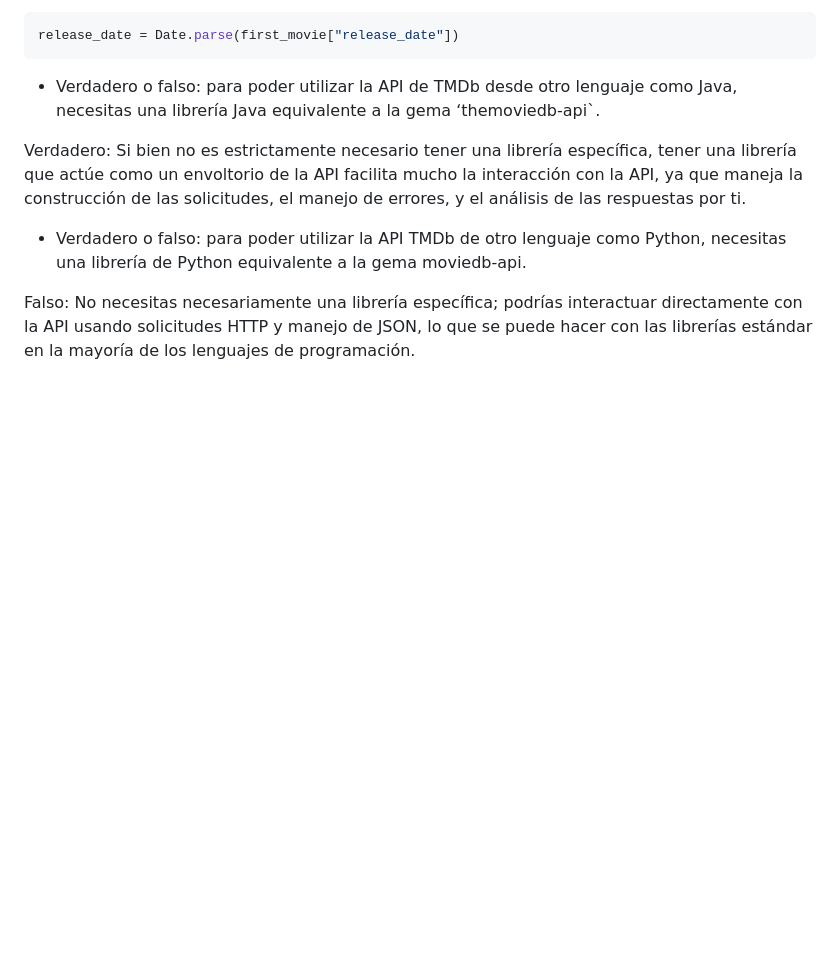
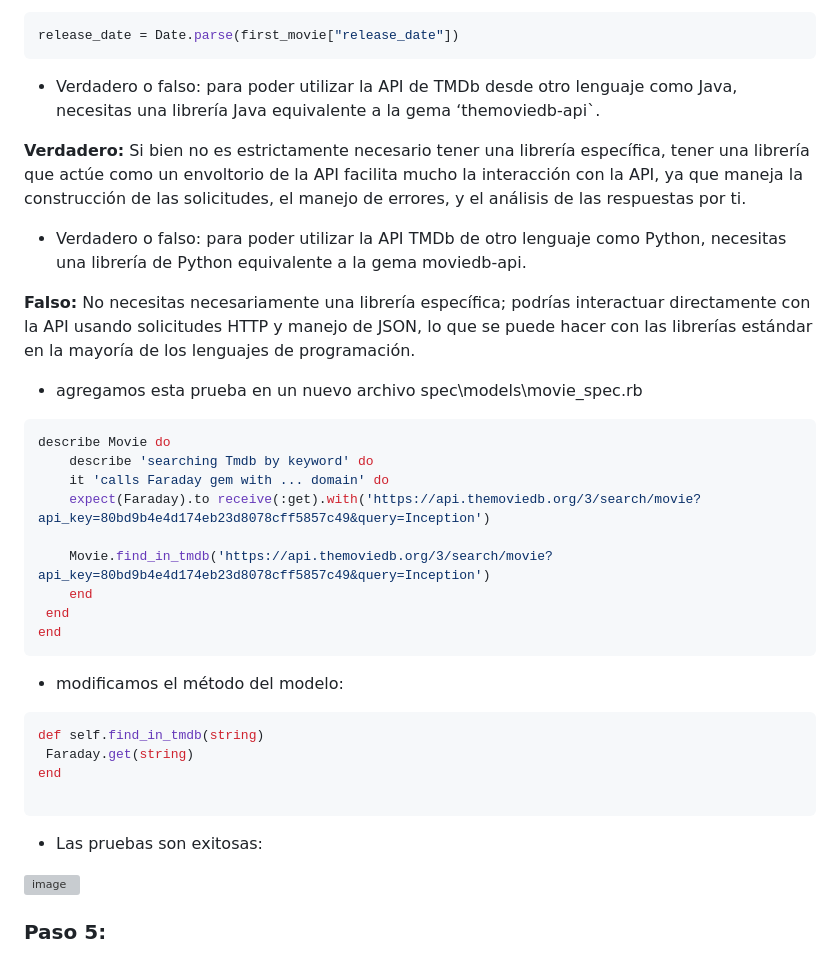
Before and after one commit to Daniel349167/ExamenFinal-CC3S2, a Markdown page: README.md, the part around the change. Rendered like a GitHub page; blank space fills up the shorter version; grey boxes are pictures that could not be loaded.

````diff
--- a/README.md
+++ b/README.md
@@ -272,8 +272,35 @@ release_date = Date.parse(first_movie["release_date"])
 - Verdadero o falso: para poder utilizar la API de TMDb desde otro lenguaje como Java, necesitas
 una librería Java equivalente a la gema ‘themoviedb-api`.
 
-Verdadero: Si bien no es estrictamente necesario tener una librería específica, tener una librería que actúe como un envoltorio de la API facilita mucho la interacción con la API, ya que maneja la construcción de las solicitudes, el manejo de errores, y el análisis de las respuestas por ti.
+**Verdadero:** Si bien no es estrictamente necesario tener una librería específica, tener una librería que actúe como un envoltorio de la API facilita mucho la interacción con la API, ya que maneja la construcción de las solicitudes, el manejo de errores, y el análisis de las respuestas por ti.
 
 - Verdadero o falso: para poder utilizar la API TMDb de otro lenguaje como Python, necesitas una librería de Python equivalente a la gema moviedb-api.
 
-Falso: No necesitas necesariamente una librería específica; podrías interactuar directamente con la API usando solicitudes HTTP y manejo de JSON, lo que se puede hacer con las librerías estándar en la mayoría de los lenguajes de programación.
+**Falso:** No necesitas necesariamente una librería específica; podrías interactuar directamente con la API usando solicitudes HTTP y manejo de JSON, lo que se puede hacer con las librerías estándar en la mayoría de los lenguajes de programación.
+
+- agregamos esta prueba en un nuevo archivo spec\models\movie_spec.rb
+
+```ruby
+describe Movie do
+    describe 'searching Tmdb by keyword' do
+    it 'calls Faraday gem with ... domain' do
+    expect(Faraday).to receive(:get).with('https://api.themoviedb.org/3/search/movie?api_key=80bd9b4e4d174eb23d8078cff5857c49&query=Inception')
+
+    Movie.find_in_tmdb('https://api.themoviedb.org/3/search/movie?api_key=80bd9b4e4d174eb23d8078cff5857c49&query=Inception')
+    end
+ end
+end
+```
+- modificamos el método del modelo:
+
+```ruby
+def self.find_in_tmdb(string)
+ Faraday.get(string)
+end
+
+```
+- Las pruebas son exitosas:
+
+![image](https://github.com/Daniel349167/ExamenFinal-CC3S2/assets/62466867/2a5e8578-8265-45b8-871e-650eb4305071)
+
+### Paso 5:
````
